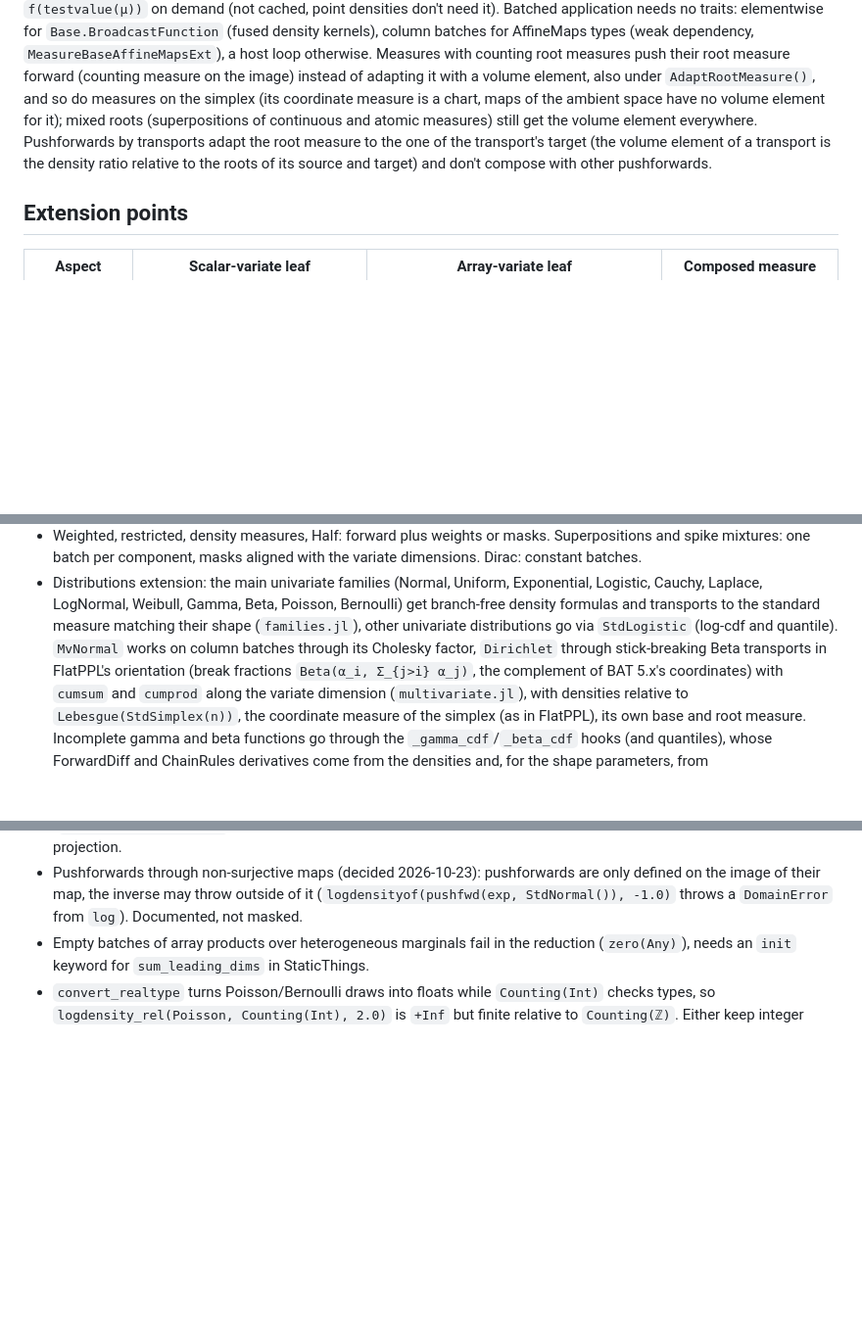
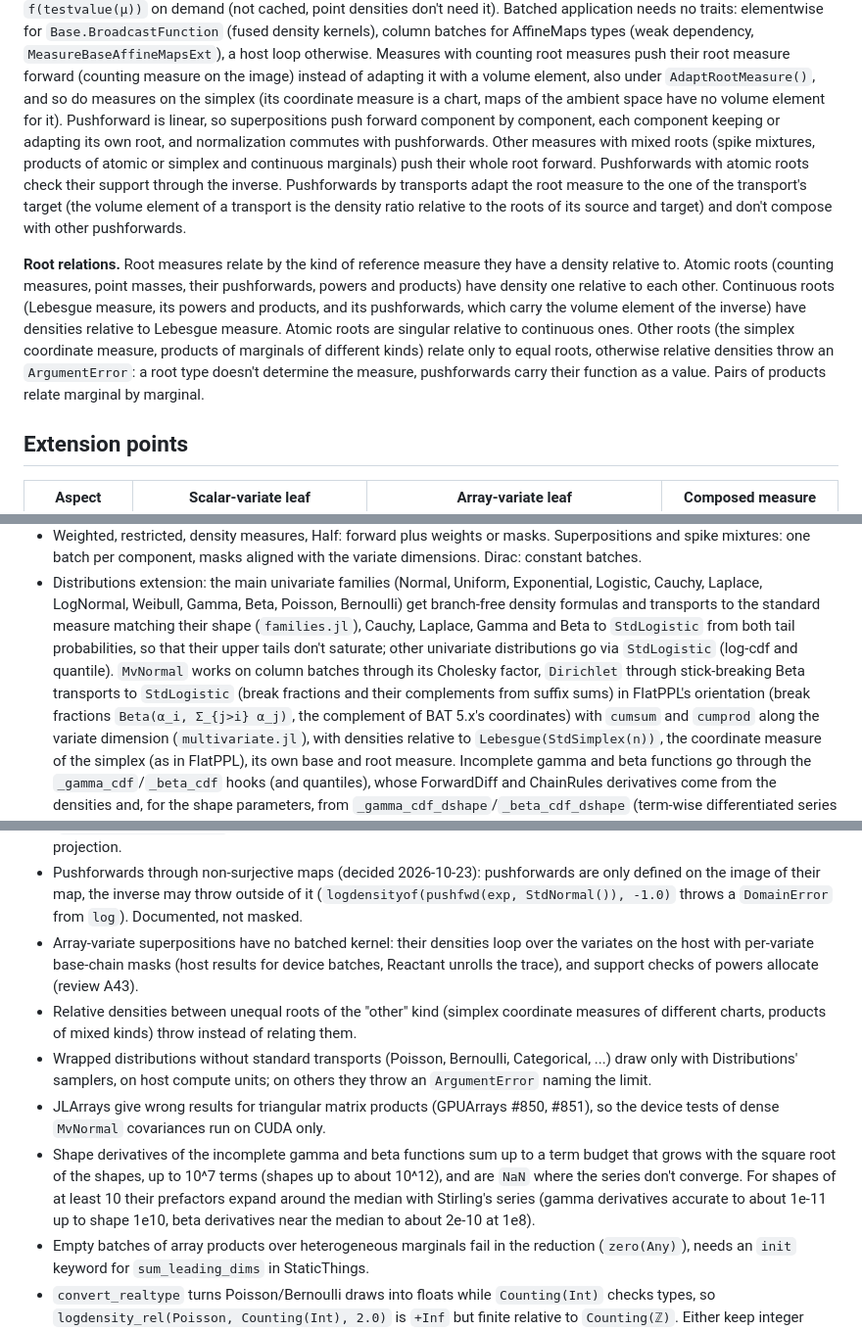
Before and after one commit to JuliaMath/MeasureBase.jl, a Markdown page: redesign.md, 3 parts joined by grey strips. Shown at 98% size. Rendered like a GitHub page; blank space fills up the shorter version.

Commit message:
Record root relations, mixed-root pushforwards and known gaps
The redesign notes now describe how root measures relate by kind and how
superpositions and other mixed roots push forward, the StdLogistic pivot
of the Cauchy, Laplace, Gamma, Beta and Dirichlet transports, the
replacement of exact uniform zeros in draws for transports, and the
known gaps: the host loop of array-variate superpositions, unequal other
roots, host-only discrete samplers, JLArrays' triangular products and
the range of the shape derivatives. The concepts page qualifies the tail
accuracy of the standard conversions.

Assisted-By: generative AI

```diff
--- a/redesign.md
+++ b/redesign.md
@@ -155,12 +155,28 @@ with counting root measures push their root measure forward (counting
 measure on the image) instead of adapting it with a volume element, also
 under `AdaptRootMeasure()`, and so do measures on the simplex (its
 coordinate measure is a chart, maps of the ambient space have no volume
-element for it); mixed roots (superpositions of continuous and atomic
-measures) still get the volume element everywhere. Pushforwards by
+element for it). Pushforward is linear, so superpositions push forward
+component by component, each component keeping or adapting its own root,
+and normalization commutes with pushforwards. Other measures with mixed
+roots (spike mixtures, products of atomic or simplex and continuous
+marginals) push their whole root forward. Pushforwards with atomic roots
+check their support through the inverse. Pushforwards by
 transports adapt the root measure to the one of the transport's target
 (the volume element of a transport is the density ratio relative to the
 roots of its source and target) and don't compose with other
 pushforwards.
+
+**Root relations.** Root measures relate by the kind of reference measure
+they have a density relative to. Atomic roots (counting measures, point
+masses, their pushforwards, powers and products) have density one
+relative to each other. Continuous roots (Lebesgue measure, its powers and
+products, and its pushforwards, which carry the volume element of the
+inverse) have densities relative to Lebesgue measure. Atomic roots are
+singular relative to continuous ones. Other roots (the simplex coordinate
+measure, products of marginals of different kinds) relate only to equal
+roots, otherwise relative densities throw an `ArgumentError`: a root type
+doesn't determine the measure, pushforwards carry their function as a
+value. Pairs of products relate marginal by marginal.
 
 ## Extension points
 
@@ -200,9 +216,12 @@ implements the recipes of docs/src/concepts.md.
   Uniform, Exponential, Logistic, Cauchy, Laplace, LogNormal, Weibull,
   Gamma, Beta, Poisson, Bernoulli) get branch-free density formulas and
   transports to the standard measure matching their shape (`families.jl`),
-  other univariate distributions go via `StdLogistic` (log-cdf and
-  quantile). `MvNormal` works on column batches through its Cholesky
-  factor, `Dirichlet` through stick-breaking Beta transports in FlatPPL's
+  Cauchy, Laplace, Gamma and Beta to `StdLogistic` from both tail
+  probabilities, so that their upper tails don't saturate; other
+  univariate distributions go via `StdLogistic` (log-cdf and quantile).
+  `MvNormal` works on column batches through its Cholesky factor,
+  `Dirichlet` through stick-breaking Beta transports to `StdLogistic`
+  (break fractions and their complements from suffix sums) in FlatPPL's
   orientation (break fractions `Beta(α_i, Σ_{j>i} α_j)`, the complement
   of BAT 5.x's coordinates) with `cumsum` and `cumprod` along the variate
   dimension (`multivariate.jl`), with
@@ -338,6 +362,27 @@ locally on the GB10, green at HEAD except one expected-broken CUDA case
   pushforwards are only defined on the image of their map, the inverse may
   throw outside of it (`logdensityof(pushfwd(exp, StdNormal()), -1.0)`
   throws a `DomainError` from `log`). Documented, not masked.
+- Array-variate superpositions have no batched kernel: their densities
+  loop over the variates on the host with per-variate base-chain masks
+  (host results for device batches, Reactant unrolls the trace), and
+  support checks of powers allocate (review A43).
+- Relative densities between unequal roots of the "other" kind (simplex
+  coordinate measures of different charts, products of mixed kinds) throw
+  instead of relating them.
+- Wrapped distributions without standard transports (Poisson, Bernoulli,
+  Categorical, ...) draw only with Distributions' samplers, on host
+  compute units; on others they throw an `ArgumentError` naming the
+  limit.
+- JLArrays give wrong results for triangular matrix products (GPUArrays
+  #850, #851), so the device tests of dense `MvNormal` covariances run on
+  CUDA only.
+- Shape derivatives of the incomplete gamma and beta functions sum up to
+  a term budget that grows with the square root of the shapes, up to 10^7
+  terms (shapes up to about 10^12), and are `NaN` where the series don't
+  converge. For shapes of at least 10 their prefactors expand around the
+  median with Stirling's series (gamma derivatives accurate to about
+  1e-11 up to shape 1e10, beta derivatives near the median to about 2e-10
+  at 1e8).
 - Empty batches of array products over heterogeneous marginals fail in
   the reduction (`zero(Any)`), needs an `init` keyword for
   `sum_leading_dims` in StaticThings.
```
Also changed, not shown: other parts of redesign.md (+5 -0 lines), docs/src/concepts.md (+6 -1 lines).
